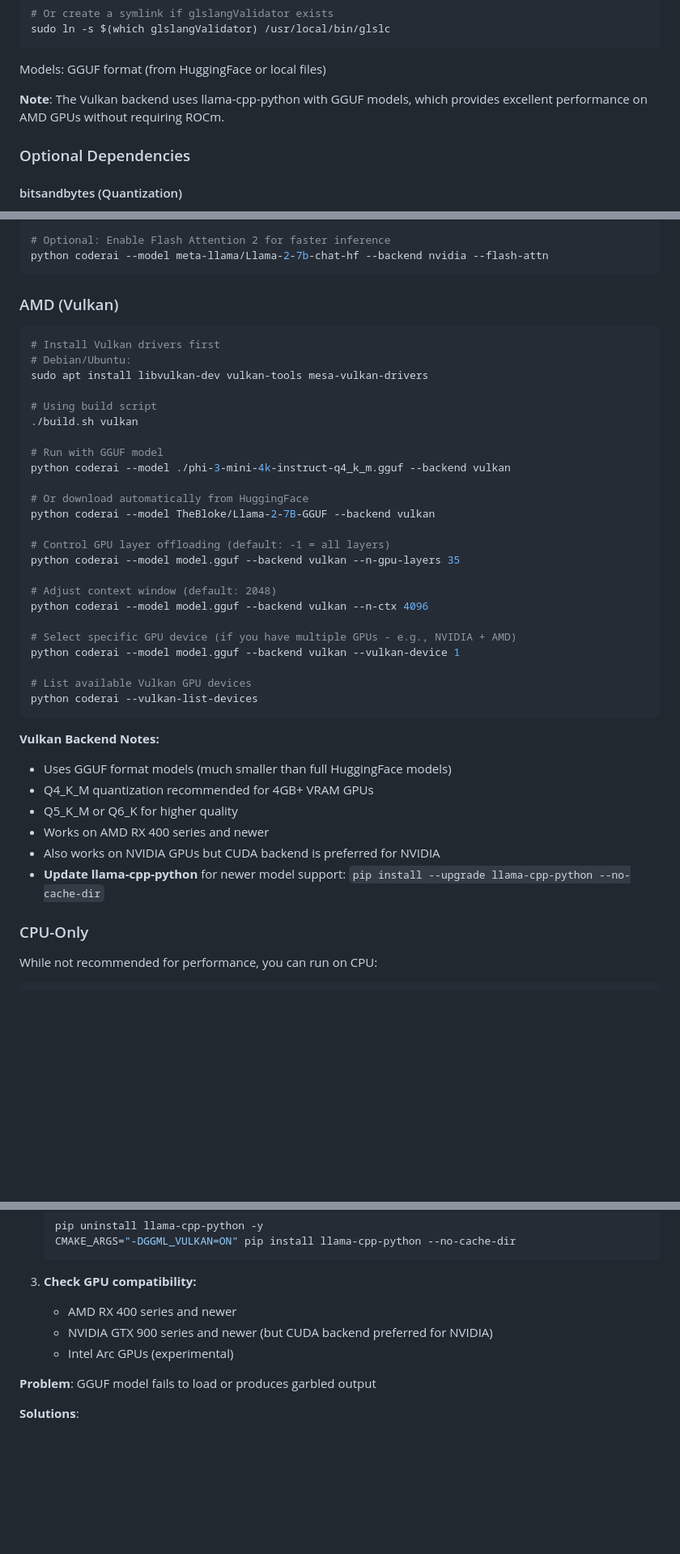
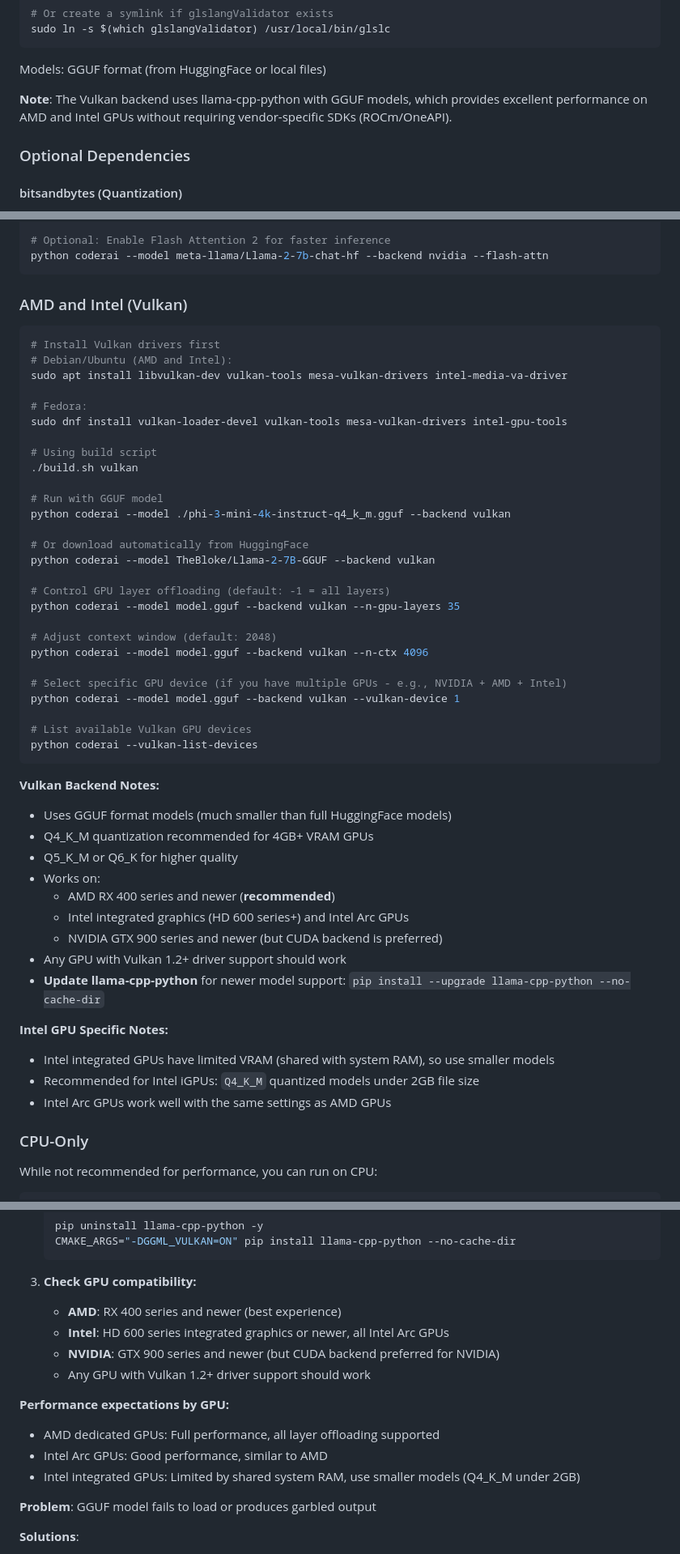
Before and after one commit to nextime/coderai, a Markdown page: README.md, 3 parts joined by grey strips. Shown at 81% size. GitHub-like rendering; blank space fills up the shorter version.

````diff
--- a/README.md
+++ b/README.md
@@ -108,7 +123,7 @@ sudo ln -s $(which glslangValidator) /usr/local/bin/glslc
 
 Models: GGUF format (from HuggingFace or local files)
 
-**Note**: The Vulkan backend uses llama-cpp-python with GGUF models, which provides excellent performance on AMD GPUs without requiring ROCm.
+**Note**: The Vulkan backend uses llama-cpp-python with GGUF models, which provides excellent performance on AMD and Intel GPUs without requiring vendor-specific SDKs (ROCm/OneAPI).
 
 ### Optional Dependencies
 
@@ -369,12 +384,15 @@ python coderai --model meta-llama/Llama-2-7b-chat-hf --backend nvidia
 python coderai --model meta-llama/Llama-2-7b-chat-hf --backend nvidia --flash-attn
 ```
 
-### AMD (Vulkan)
+### AMD and Intel (Vulkan)
 
 ```bash
 # Install Vulkan drivers first
-# Debian/Ubuntu:
-sudo apt install libvulkan-dev vulkan-tools mesa-vulkan-drivers
+# Debian/Ubuntu (AMD and Intel):
+sudo apt install libvulkan-dev vulkan-tools mesa-vulkan-drivers intel-media-va-driver
+
+# Fedora:
+sudo dnf install vulkan-loader-devel vulkan-tools mesa-vulkan-drivers intel-gpu-tools
 
 # Using build script
 ./build.sh vulkan
@@ -391,7 +409,7 @@ python coderai --model model.gguf --backend vulkan --n-gpu-layers 35
 # Adjust context window (default: 2048)
 python coderai --model model.gguf --backend vulkan --n-ctx 4096
 
-# Select specific GPU device (if you have multiple GPUs - e.g., NVIDIA + AMD)
+# Select specific GPU device (if you have multiple GPUs - e.g., NVIDIA + AMD + Intel)
 python coderai --model model.gguf --backend vulkan --vulkan-device 1
 
 # List available Vulkan GPU devices
@@ -402,9 +420,17 @@ python coderai --vulkan-list-devices
 - Uses GGUF format models (much smaller than full HuggingFace models)
 - Q4_K_M quantization recommended for 4GB+ VRAM GPUs
 - Q5_K_M or Q6_K for higher quality
-- Works on AMD RX 400 series and newer
-- Also works on NVIDIA GPUs but CUDA backend is preferred for NVIDIA
+- Works on:
+  - AMD RX 400 series and newer (**recommended**)
+  - Intel integrated graphics (HD 600 series+) and Intel Arc GPUs
+  - NVIDIA GTX 900 series and newer (but CUDA backend is preferred)
+- Any GPU with Vulkan 1.2+ driver support should work
 - **Update llama-cpp-python** for newer model support: `pip install --upgrade llama-cpp-python --no-cache-dir`
+
+**Intel GPU Specific Notes:**
+- Intel integrated GPUs have limited VRAM (shared with system RAM), so use smaller models
+- Recommended for Intel iGPUs: `Q4_K_M` quantized models under 2GB file size
+- Intel Arc GPUs work well with the same settings as AMD GPUs
 
 ### CPU-Only
 
@@ -697,9 +723,15 @@ python coderai --model TheBloke/Llama-2-7B-GGUF --backend vulkan
    ```
 
 3. **Check GPU compatibility:**
-   - AMD RX 400 series and newer
-   - NVIDIA GTX 900 series and newer (but CUDA backend preferred for NVIDIA)
-   - Intel Arc GPUs (experimental)
+    - **AMD**: RX 400 series and newer (best experience)
+    - **Intel**: HD 600 series integrated graphics or newer, all Intel Arc GPUs
+    - **NVIDIA**: GTX 900 series and newer (but CUDA backend preferred for NVIDIA)
+    - Any GPU with Vulkan 1.2+ driver support should work
+
+**Performance expectations by GPU:**
+- AMD dedicated GPUs: Full performance, all layer offloading supported
+- Intel Arc GPUs: Good performance, similar to AMD
+- Intel integrated GPUs: Limited by shared system RAM, use smaller models (Q4_K_M under 2GB)
 
 **Problem**: GGUF model fails to load or produces garbled output
 
````
Also changed, not shown: other parts of README.md (+25 -10 lines).
